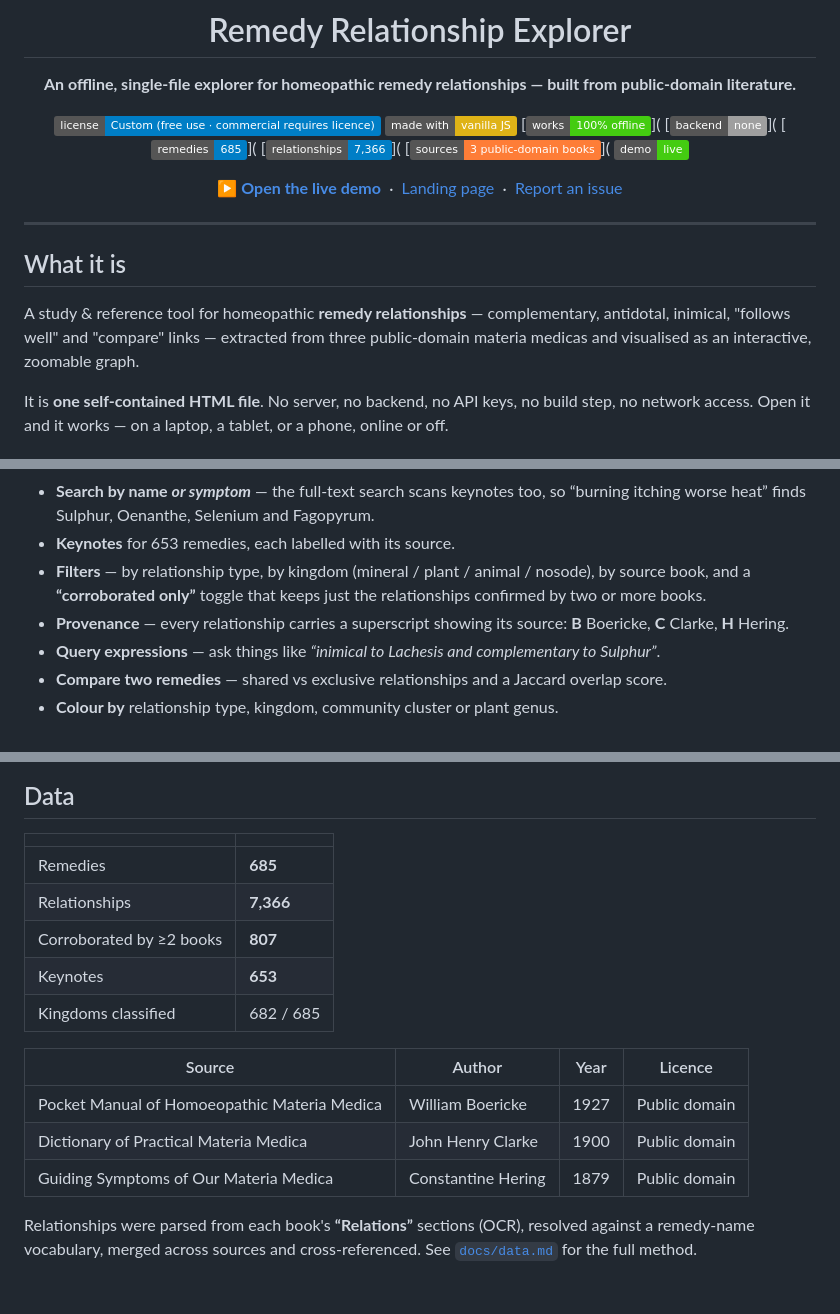
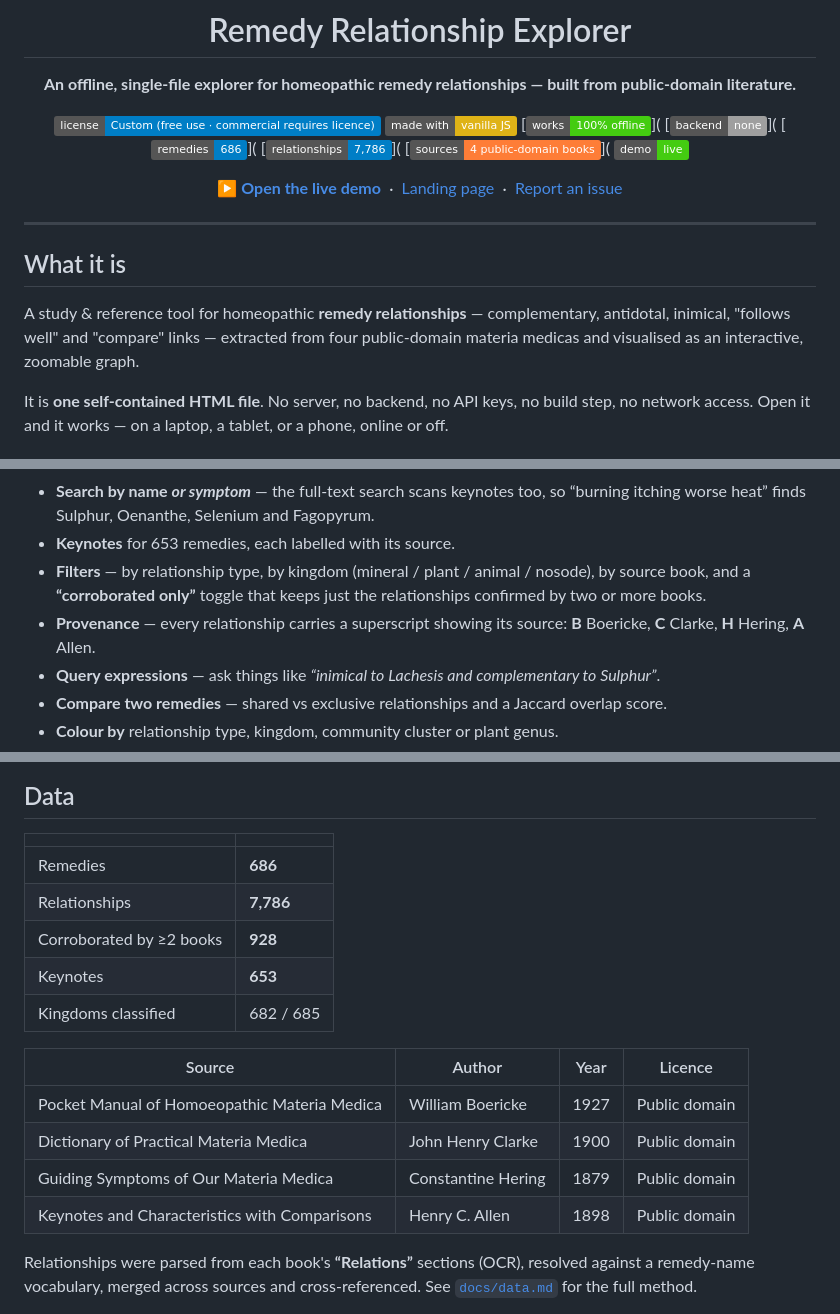
Before and after one commit to drsamonline/remedy-relationship-explorer, a Markdown page: README.md, 3 parts joined by grey strips. GitHub-like rendering; badges without logos; blank space fills up the shorter version.

Commit message:
Update README.md (v1.2.0: Allen source + dark-mode toggle)

```diff
--- a/README.md
+++ b/README.md
@@ -10,9 +10,9 @@
 [![Made with](https://img.shields.io/badge/made%20with-vanilla%20JS-yellow.svg)](app.html)
 [![Offline](https://img.shields.io/badge/works-100%25%20offline-success.svg)](
 [![No backend](https://img.shields.io/badge/backend-none-lightgrey.svg)](
-[![Remedies](https://img.shields.io/badge/remedies-685-informational.svg)](
-[![Relationships](https://img.shields.io/badge/relationships-7%2C366-informational.svg)](
-[![Sources](https://img.shields.io/badge/sources-3%20public--domain%20books-orange.svg)](
+[![Remedies](https://img.shields.io/badge/remedies-686-informational.svg)](
+[![Relationships](https://img.shields.io/badge/relationships-7%2C786-informational.svg)](
+[![Sources](https://img.shields.io/badge/sources-4%20public--domain%20books-orange.svg)](
 [![Live demo](https://img.shields.io/badge/demo-live-brightgreen.svg)](https://drsamonline.github.io/remedy-relationship-explorer/app.html)
 
 [**▶ Open the live demo**](https://drsamonline.github.io/remedy-relationship-explorer/app.html) &nbsp;·&nbsp;
@@ -26,7 +26,7 @@
 ## What it is
 
 A study & reference tool for homeopathic **remedy relationships** — complementary, antidotal,
-inimical, "follows well" and "compare" links — extracted from three public-domain materia medicas
+inimical, "follows well" and "compare" links — extracted from four public-domain materia medicas
 and visualised as an interactive, zoomable graph.
 
 It is **one self-contained HTML file**. No server, no backend, no API keys, no build step, no
@@ -45,7 +45,7 @@ network access. Open it and it works — on a laptop, a tablet, or a phone, onli
   book, and a **“corroborated only”** toggle that keeps just the relationships confirmed by two
   or more books.
 - **Provenance** — every relationship carries a superscript showing its source: **B** Boericke,
-  **C** Clarke, **H** Hering.
+  **C** Clarke, **H** Hering, **A** Allen.
 - **Query expressions** — ask things like *“inimical to Lachesis and complementary to Sulphur”*.
 - **Compare two remedies** — shared vs exclusive relationships and a Jaccard overlap score.
 - **Colour by** relationship type, kingdom, community cluster or plant genus.
@@ -62,9 +62,9 @@ network access. Open it and it works — on a laptop, a tablet, or a phone, onli
 
 | | |
 |---|---|
-| Remedies | **685** |
-| Relationships | **7,366** |
-| Corroborated by ≥2 books | **807** |
+| Remedies | **686** |
+| Relationships | **7,786** |
+| Corroborated by ≥2 books | **928** |
 | Keynotes | **653** |
 | Kingdoms classified | 682 / 685 |
 
@@ -73,6 +73,7 @@ network access. Open it and it works — on a laptop, a tablet, or a phone, onli
 | Pocket Manual of Homoeopathic Materia Medica | William Boericke | 1927 | Public domain |
 | Dictionary of Practical Materia Medica | John Henry Clarke | 1900 | Public domain |
 | Guiding Symptoms of Our Materia Medica | Constantine Hering | 1879 | Public domain |
+| Keynotes and Characteristics with Comparisons | Henry C. Allen | 1898 | Public domain |
 
 Relationships were parsed from each book's **“Relations”** sections (OCR), resolved against a
 remedy-name vocabulary, merged across sources and cross-referenced. See
```
